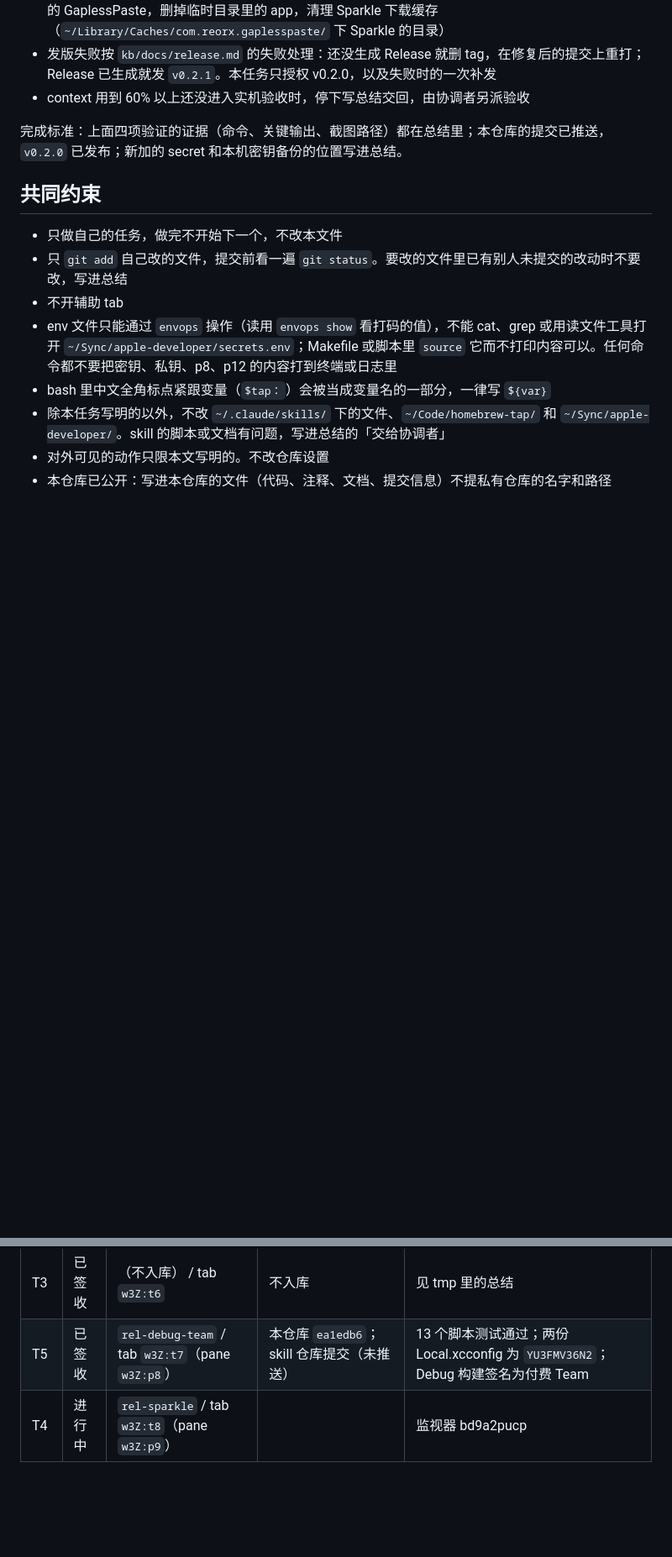
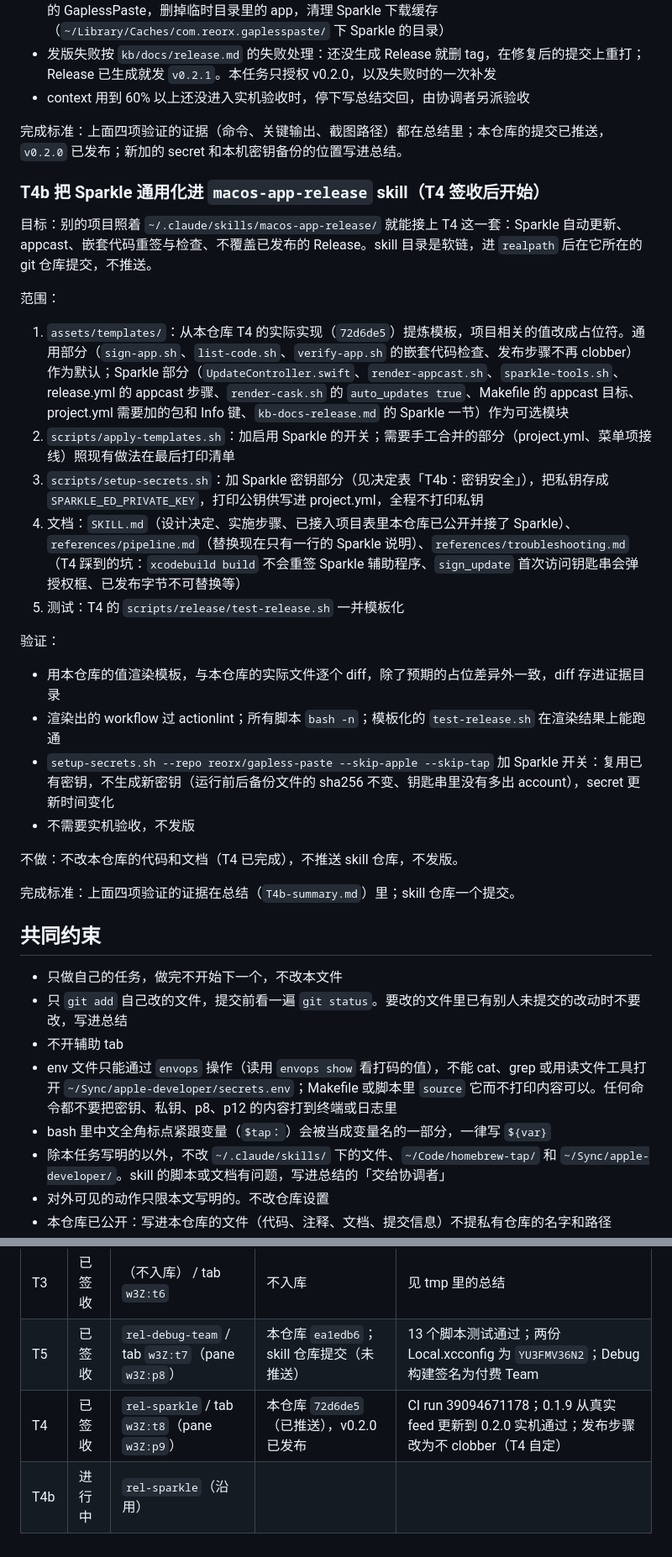
Before and after one commit to reorx/gapless-paste, a Markdown page: kb/plans/2026-10-18-release-followups-coordination.md, 2 parts joined by grey strips. Shown at 84% size. Rendered like a GitHub page; blank space fills up the shorter version.

Commit message:
kb：协调记录 T4 签收，补 T4b（Sparkle 通用化进 skill）
Co-Authored-By: Claude Opus 5.5 <noreply@anthropic.com>

```diff
--- a/kb/plans/2026-10-18-release-followups-coordination.md
+++ b/kb/plans/2026-10-18-release-followups-coordination.md
@@ -151,6 +155,29 @@ T5 另读 `~/.claude/skills/macos-app-bootstrap/SKILL.md` 和 `scripts/setup-sig
 
 完成标准：上面四项验证的证据（命令、关键输出、截图路径）都在总结里；本仓库的提交已推送，`v0.2.0` 已发布；新加的 secret 和本机密钥备份的位置写进总结。
 
+### T4b 把 Sparkle 通用化进 `macos-app-release` skill（T4 签收后开始）
+
+目标：别的项目照着 `~/.claude/skills/macos-app-release/` 就能接上 T4 这一套：Sparkle 自动更新、appcast、嵌套代码重签与检查、不覆盖已发布的 Release。skill 目录是软链，进 `realpath` 后在它所在的 git 仓库提交，不推送。
+
+范围：
+
+1. `assets/templates/`：从本仓库 T4 的实际实现（`72d6de5`）提炼模板，项目相关的值改成占位符。通用部分（`sign-app.sh`、`list-code.sh`、`verify-app.sh` 的嵌套代码检查、发布步骤不再 clobber）作为默认；Sparkle 部分（`UpdateController.swift`、`render-appcast.sh`、`sparkle-tools.sh`、release.yml 的 appcast 步骤、`render-cask.sh` 的 `auto_updates true`、Makefile 的 appcast 目标、project.yml 需要加的包和 Info 键、`kb-docs-release.md` 的 Sparkle 一节）作为可选模块
+2. `scripts/apply-templates.sh`：加启用 Sparkle 的开关；需要手工合并的部分（project.yml、菜单项接线）照现有做法在最后打印清单
+3. `scripts/setup-secrets.sh`：加 Sparkle 密钥部分（见决定表「T4b：密钥安全」），把私钥存成 `SPARKLE_ED_PRIVATE_KEY`，打印公钥供写进 project.yml，全程不打印私钥
+4. 文档：`SKILL.md`（设计决定、实施步骤、已接入项目表里本仓库已公开并接了 Sparkle）、`references/pipeline.md`（替换现在只有一行的 Sparkle 说明）、`references/troubleshooting.md`（T4 踩到的坑：`xcodebuild build` 不会重签 Sparkle 辅助程序、`sign_update` 首次访问钥匙串会弹授权框、已发布字节不可替换等）
+5. 测试：T4 的 `scripts/release/test-release.sh` 一并模板化
+
+验证：
+
+- 用本仓库的值渲染模板，与本仓库的实际文件逐个 diff，除了预期的占位差异外一致，diff 存进证据目录
+- 渲染出的 workflow 过 actionlint；所有脚本 `bash -n`；模板化的 `test-release.sh` 在渲染结果上能跑通
+- `setup-secrets.sh --repo reorx/gapless-paste --skip-apple --skip-tap` 加 Sparkle 开关：复用已有密钥，不生成新密钥（运行前后备份文件的 sha256 不变、钥匙串里没有多出 account），secret 更新时间变化
+- 不需要实机验收，不发版
+
+不做：不改本仓库的代码和文档（T4 已完成），不推送 skill 仓库，不发版。
+
+完成标准：上面四项验证的证据在总结（`T4b-summary.md`）里；skill 仓库一个提交。
+
 ## 共同约束
 
 - 只做自己的任务，做完不开始下一个，不改本文件
@@ -180,4 +207,5 @@ T5 另读 `~/.claude/skills/macos-app-bootstrap/SKILL.md` 和 `scripts/setup-sig
 | T2 | 已签收 | `rel-mdnotate-key` / tab `w3Z:t5` | mdnotate `7d451d8`（已推送） | deploy key id 166777200；旧 secret 已删；旧 PAT 待用户网页吊销；真实推送待下一次发版 |
 | T3 | 已签收 | （不入库） / tab `w3Z:t6` | 不入库 | 见 tmp 里的总结 |
 | T5 | 已签收 | `rel-debug-team` / tab `w3Z:t7`（pane `w3Z:p8`） | 本仓库 `ea1edb6`；skill 仓库提交（未推送） | 13 个脚本测试通过；两份 Local.xcconfig 为 `YU3FMV36N2`；Debug 构建签名为付费 Team |
-| T4 | 进行中 | `rel-sparkle` / tab `w3Z:t8`（pane `w3Z:p9`） | | 监视器 bd9a2pucp |
+| T4 | 已签收 | `rel-sparkle` / tab `w3Z:t8`（pane `w3Z:p9`） | 本仓库 `72d6de5`（已推送），v0.2.0 已发布 | CI run 39094671178；0.1.9 从真实 feed 更新到 0.2.0 实机通过；发布步骤改为不 clobber（T4 自定） |
+| T4b | 进行中 | `rel-sparkle`（沿用） | | |
```
Also changed, not shown: other parts of kb/plans/2026-10-18-release-followups-coordination.md (+6 -2 lines).
